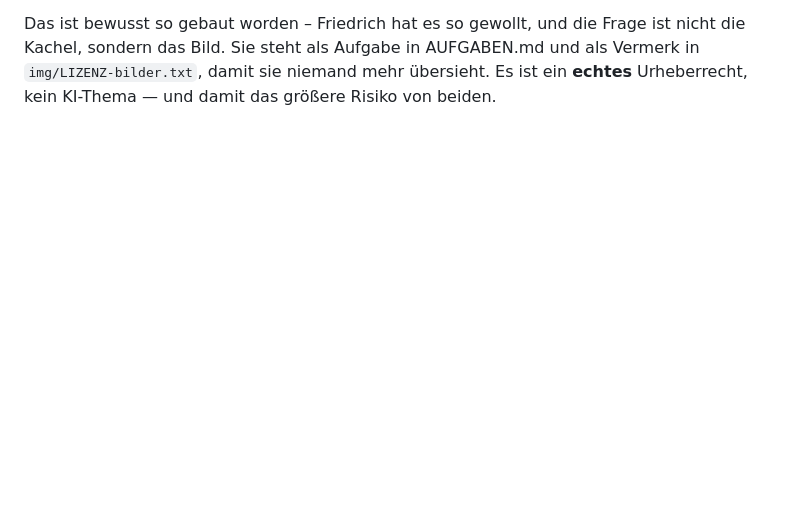
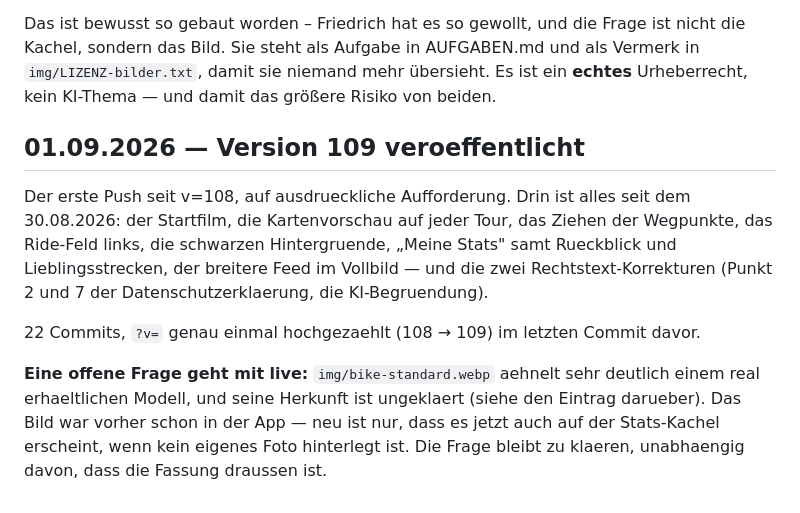
Before and after one commit to friedrichsternberg-web/kurvenjagd, a Markdown page: ENTSCHEIDUNGEN.md, the part around the change. Drawn GitHub-style; blank space fills up the shorter version.

Commit message:
Vermerk zur Veroeffentlichung von v=109

```diff
--- a/ENTSCHEIDUNGEN.md
+++ b/ENTSCHEIDUNGEN.md
@@ -1687,3 +1687,22 @@ Frage ist nicht die Kachel, sondern das Bild. Sie steht als Aufgabe in
 AUFGABEN.md und als Vermerk in `img/LIZENZ-bilder.txt`, damit sie niemand
 mehr übersieht. Es ist ein **echtes** Urheberrecht, kein KI-Thema — und
 damit das größere Risiko von beiden.
+
+## 01.09.2026 — Version 109 veroeffentlicht
+
+Der erste Push seit v=108, auf ausdrueckliche Aufforderung. Drin ist alles
+seit dem 30.08.2026: der Startfilm, die Kartenvorschau auf jeder Tour, das
+Ziehen der Wegpunkte, das Ride-Feld links, die schwarzen Hintergruende,
+„Meine Stats" samt Rueckblick und Lieblingsstrecken, der breitere Feed im
+Vollbild — und die zwei Rechtstext-Korrekturen (Punkt 2 und 7 der
+Datenschutzerklaerung, die KI-Begruendung).
+
+22 Commits, `?v=` genau einmal hochgezaehlt (108 → 109) im letzten Commit
+davor.
+
+**Eine offene Frage geht mit live:** `img/bike-standard.webp` aehnelt sehr
+deutlich einem real erhaeltlichen Modell, und seine Herkunft ist ungeklaert
+(siehe den Eintrag darueber). Das Bild war vorher schon in der App — neu ist
+nur, dass es jetzt auch auf der Stats-Kachel erscheint, wenn kein eigenes
+Foto hinterlegt ist. Die Frage bleibt zu klaeren, unabhaengig davon, dass
+die Fassung draussen ist.
```
